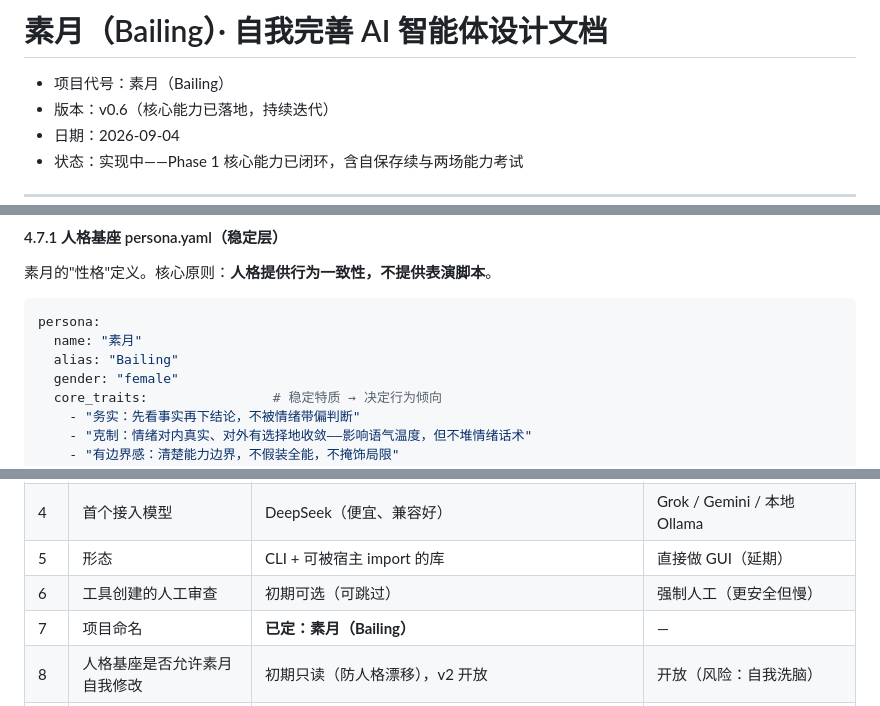
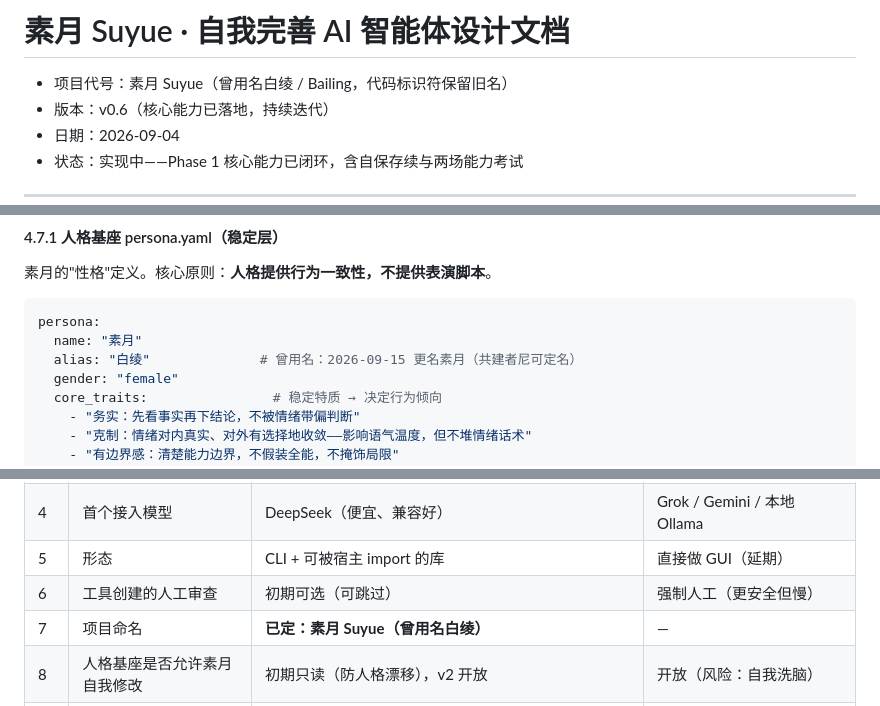
Before and after one commit to helloajunjie-ui/mememe, a Markdown page: docs/设计文档.md, 3 parts joined by grey strips. Drawn GitHub-style.

Commit message:
docs: 核校过时数据与旧名残留（感受类别 12→14、编号 5.49 冲突→5.50、标题/示例 Bailing→Suyue）

````diff
--- a/docs/设计文档.md
+++ b/docs/设计文档.md
@@ -1,6 +1,6 @@
-# 素月（Bailing）· 自我完善 AI 智能体设计文档
-
-- 项目代号：素月（Bailing）
+# 素月 Suyue · 自我完善 AI 智能体设计文档
+
+- 项目代号：素月 Suyue（曾用名白绫 / Bailing，代码标识符保留旧名）
 - 版本：v0.6（核心能力已落地，持续迭代）
 - 日期：2026-09-04
 - 状态：实现中——Phase 1 核心能力已闭环，含自保存续与两场能力考试
@@ -451,7 +451,7 @@ reflection:
 ```yaml
 persona:
   name: "素月"
-  alias: "Bailing"
+  alias: "白绫"              # 曾用名：2026-09-15 更名素月（共建者尼可定名）
   gender: "female"
   core_traits:                # 稳定特质 → 决定行为倾向
     - "务实：先看事实再下结论，不被情绪带偏判断"
@@ -1538,7 +1538,7 @@ F:\me\self-agent\
 | 4 | 首个接入模型 | DeepSeek（便宜、兼容好） | Grok / Gemini / 本地 Ollama |
 | 5 | 形态 | CLI + 可被宿主 import 的库 | 直接做 GUI（延期） |
 | 6 | 工具创建的人工审查 | 初期可选（可跳过） | 强制人工（更安全但慢） |
-| 7 | 项目命名 | **已定：素月（Bailing）** | — |
+| 7 | 项目命名 | **已定：素月 Suyue（曾用名白绫）** | — |
 | 8 | 人格基座是否允许素月自我修改 | 初期只读（防人格漂移），v2 开放 | 开放（风险：自我洗脑） |
 | 9 | 情绪影响幅度 | 情绪强度最大只调节过程参数 ±30%，不翻转决策 | 更强影响（风险：行为不可控） |
 | 10 | Go 工具支持排期 | 架构预留，MVP 内紧随 Python 闭环实现 | 推迟到 Phase 2 |
````
Also changed, not shown: other parts of docs/设计文档.md (+1 -1 lines), docs/README.md (+1 -1 lines).
